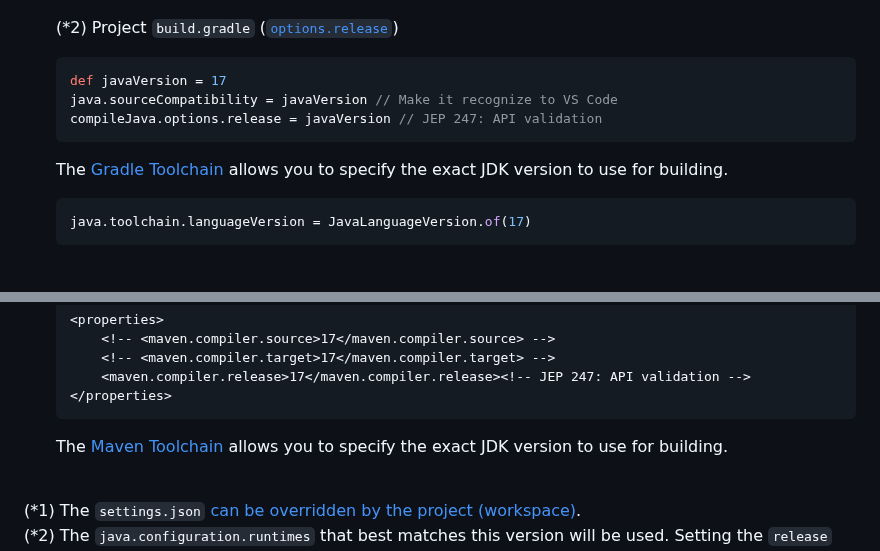
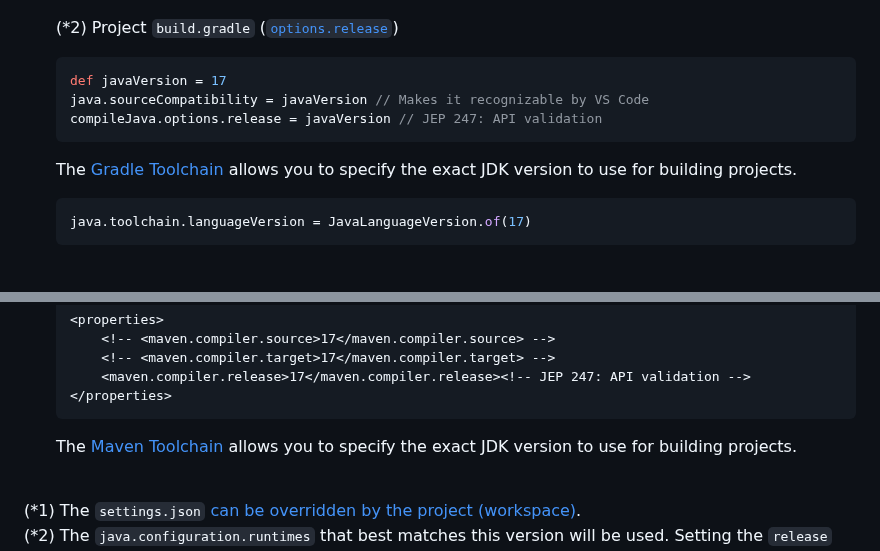
Before and after one commit to cypher256/java-extension-pack, a Markdown page: README.md, 2 parts joined by grey strips. Drawn GitHub-style.

Commit message:
Fix typos and improve clarity in README.md

````diff
--- a/README.md
+++ b/README.md
@@ -78,10 +78,10 @@ To specify a different Java version for individual settings, edit the following
 
   ```gradle
   def javaVersion = 17
-  java.sourceCompatibility = javaVersion // Make it recognize to VS Code
+  java.sourceCompatibility = javaVersion // Makes it recognizable by VS Code
   compileJava.options.release = javaVersion // JEP 247: API validation
   ```
-  The [Gradle Toolchain](https://docs.gradle.org/current/userguide/building_java_projects.html#sec:java_cross_compilation) allows you to specify the exact JDK version to use for building.
+  The [Gradle Toolchain](https://docs.gradle.org/current/userguide/building_java_projects.html#sec:java_cross_compilation) allows you to specify the exact JDK version to use for building projects.
   ```gradle
   java.toolchain.languageVersion = JavaLanguageVersion.of(17)
   ```
@@ -108,7 +108,7 @@ To specify a different Java version for individual settings, edit the following
       <maven.compiler.release>17</maven.compiler.release><!-- JEP 247: API validation -->
   </properties>
   ```
-  The [Maven Toolchain](https://maven.apache.org/guides/mini/guide-using-toolchains.html) allows you to specify the exact JDK version to use for building.
+  The [Maven Toolchain](https://maven.apache.org/guides/mini/guide-using-toolchains.html) allows you to specify the exact JDK version to use for building projects.
 <br><br>
 
 (*1) The `settings.json` [can be overridden by the project (workspace)](https://code.visualstudio.com/docs/getstarted/settings#_workspace-settings).<br>
````
Also changed, not shown: other parts of README.md (+1 -1 lines).
